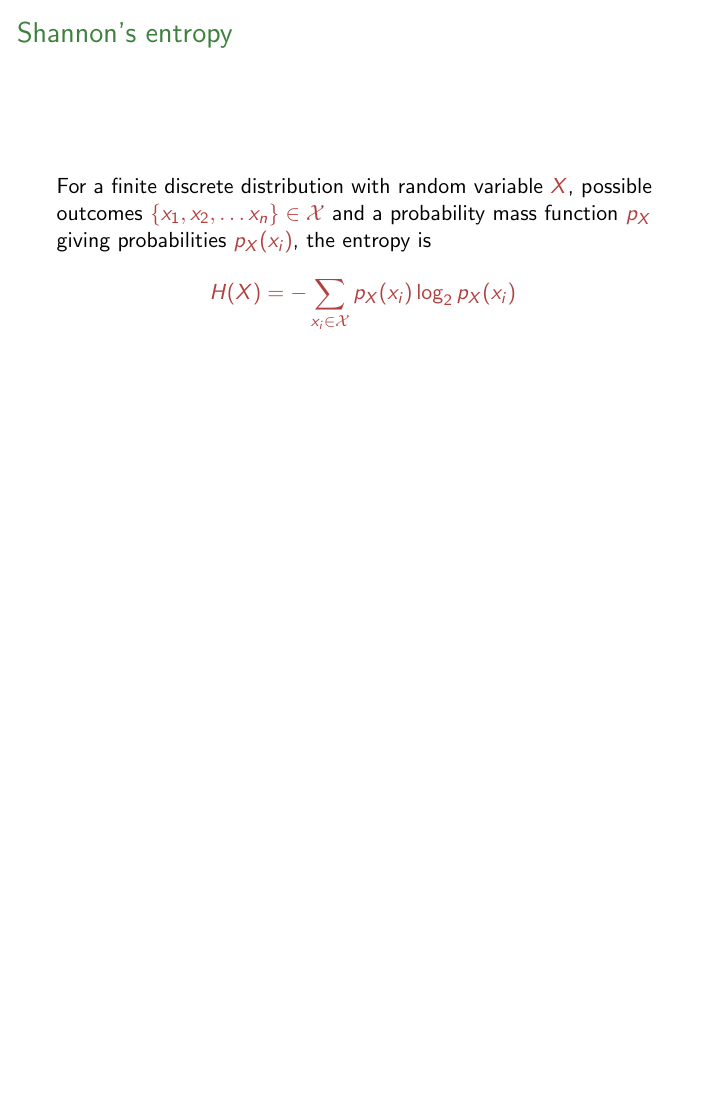
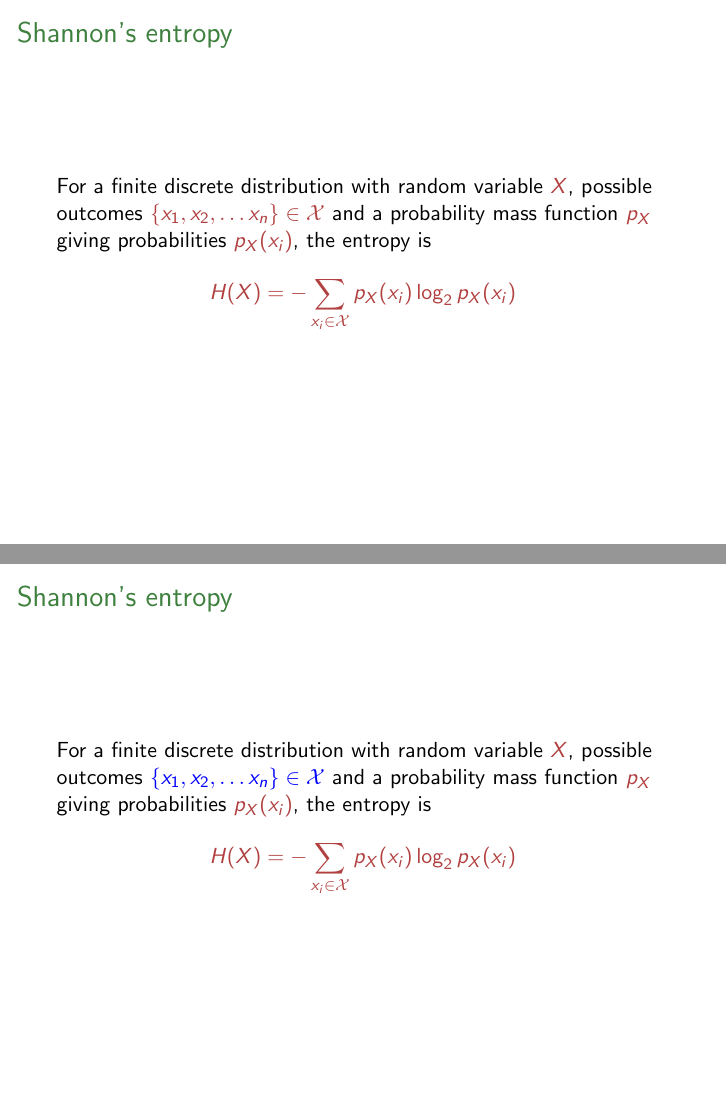
Before and after one commit to conorhoughton/comsm0075_2020, LaTeX slides (1_information_theory/source_1b/1b_motivation_slides.tex): page 24 of 29 before the commit and pages 24 and 25 of 31 after it, the two joined at a grey line, the shorter picture padded with empty space. Compiled offline with pdfLaTeX.

Commit message:
Updates from Overleaf

```diff
--- a/1_information_theory/source_1b/1b_motivation_slides.tex
+++ b/1_information_theory/source_1b/1b_motivation_slides.tex
@@ -34,7 +34,7 @@
 \usetikzlibrary{arrows,decorations.markings,positioning}
 \usepackage{epstopdf}
 
-\title[1b Motivating Shannons Entropy: lecture 1]{1b: Information Theory lecture 1}
+\title[Motivating Shannon's Entropy: lecture 1]{Information Theory lecture 1}
 \author{COMSM0075 Information Processing and Brain}
 \institute{\texttt{comsm0075.github.io}}
 \date{September 2020}
@@ -273,6 +273,30 @@ H(X)=-\sum_{x_i\in \mathcal{X}}{p_X(x_i)\log_2p_X(x_i)}
 \cbla
 \end{frame}
 
+\begin{frame}{Shannon's entropy}
+  For a finite discrete distribution with random variable \sm X\fm,
+  possible outcomes \cblu $\{x_1,x_2,\ldots x_n\}\in\mathcal{X}$\cbla{} and a
+  probability mass function \sm p_X\fm{} giving probabilities \sm p_X(x_i)\fm, the
+  entropy is
+\crish
+  $$
+H(X)=-\sum_{x_i\in \mathcal{X}}{p_X(x_i)\log_2p_X(x_i)}
+  $$
+\cbla
+\end{frame}
+
+\begin{frame}{Shannon's entropy}
+  For a finite discrete distribution with random variable \sm X\fm,
+  possible outcomes \sm\{x_1,x_2,\ldots x_n\}\in\mathcal{X}\fm{} and a
+  probability mass function \sm p_X\fm{} giving probabilities \cblu$ p_X(x_i)$\cbla, the
+  entropy is
+\crish
+  $$
+H(X)=-\sum_{x_i\in \mathcal{X}}{p_X(x_i)\log_2p_X(x_i)}
+  $$
+\cbla
+\end{frame}
+
 \begin{frame}{example calculation - netflix}
   \begin{center}
     \begin{tabular}{l|l}
```
